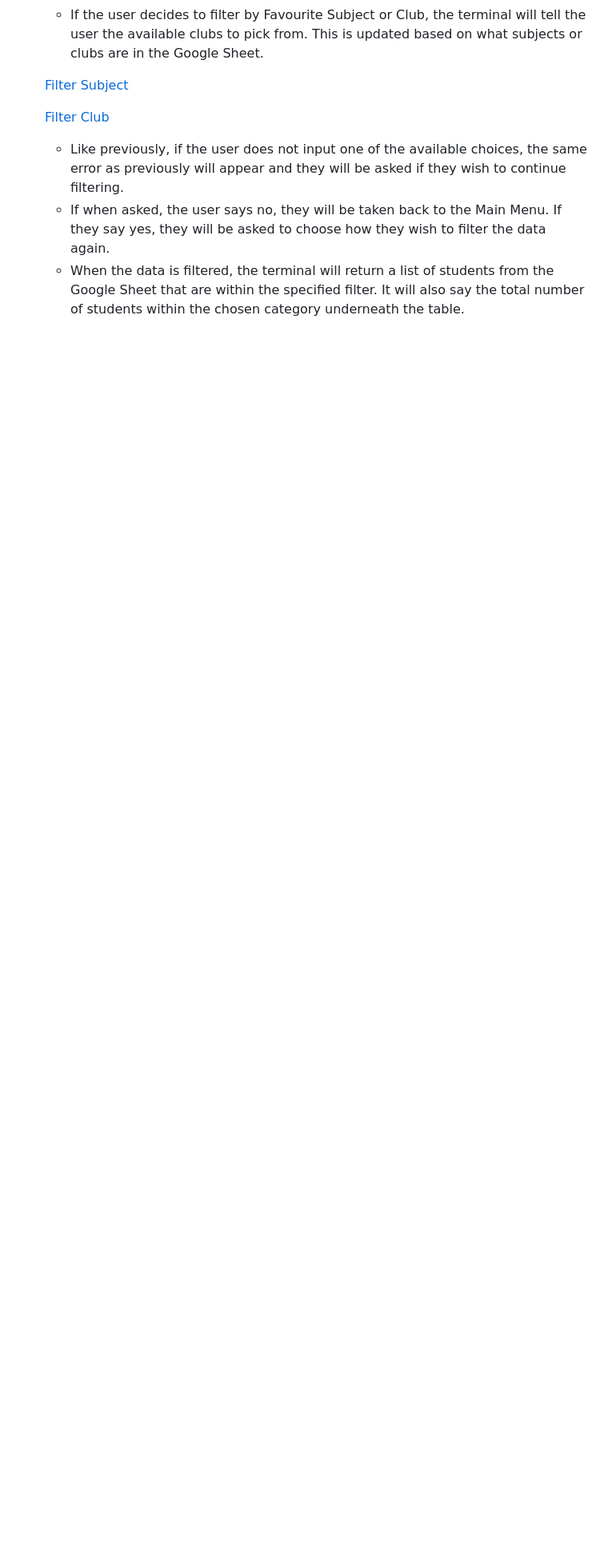
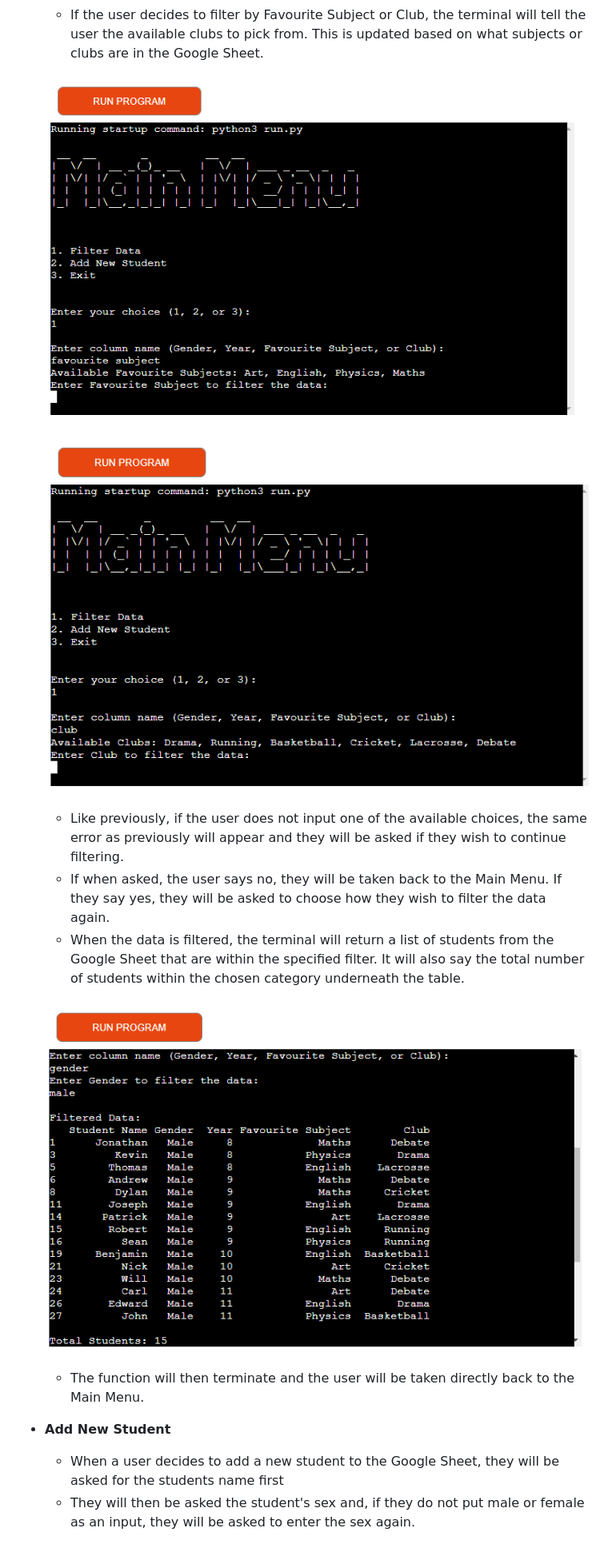
Before and after one commit to jftjenkins/survey-data, a Markdown page: README.md, the part around the change printed below. Shown: that part at 80% size. Rendered like a GitHub page; pictures changed too: images/filter with total.png (added); blank space fills up the shorter version.

Commit message:
fix: images not appearing in README document.

```diff
--- a/README.md
+++ b/README.md
@@ -46,10 +46,18 @@ A live link to the Student Data Google Sheet can be found [here](https://docs.go
     - If the user decides to filter by year, they will only be able to input the numbers 7-13 as this covers the Secondary School years for the UK. Once again, if they input something not in this range, the same error message will come up as previously and the user will be asked again if they still wish to filter the data.
     - If the user decides to filter by Favourite Subject or Club, the terminal will tell the user the available clubs to pick from. This is updated based on what subjects or clubs are in the Google Sheet.
 
-    [Filter Subject](images/filter%20subject.png)
+    ![Filter Subject](images/filter%20subject.png)
 
-    [Filter Club](images/filter%20club.png)
+    ![Filter Club](images/filter%20club.png)
 
     - Like previously, if the user does not input one of the available choices, the same error as previously will appear and they will be asked if they wish to continue filtering.
     - If when asked, the user says no, they will be taken back to the Main Menu. If they say yes, they will be asked to choose how they wish to filter the data again.
     - When the data is filtered, the terminal will return a list of students from the Google Sheet that are within the specified filter. It will also say the total number of students within the chosen category underneath the table.
+
+    ![Filter Table with Total](images/filter%20with%20total.png)
+
+    - The function will then terminate and the user will be taken directly back to the Main Menu.
+
+- __Add New Student__
+    - When a user decides to add a new student to the Google Sheet, they will be asked for the students name first
+    - They will then be asked the student's sex and, if they do not put male or female as an input, they will be asked to enter the sex again.
```
Also changed, not shown: other parts of README.md (+3 -3 lines), 1 other file.
